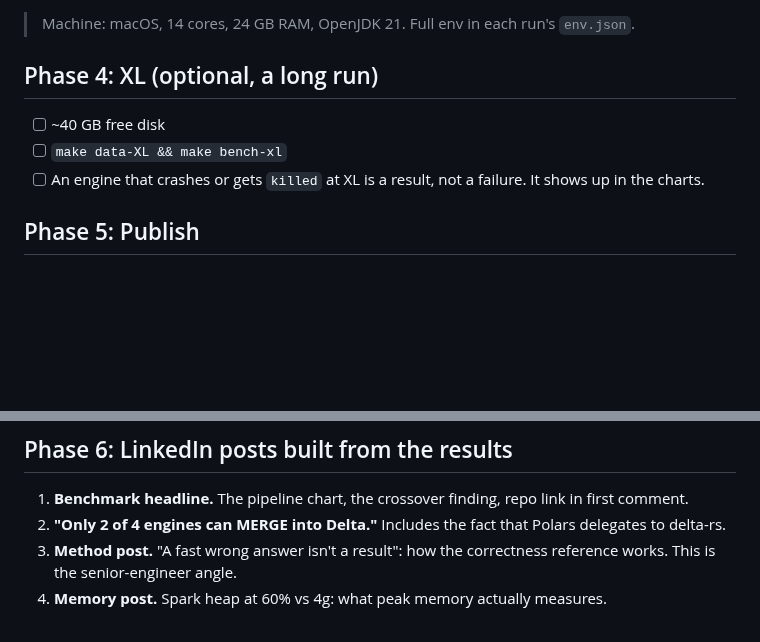
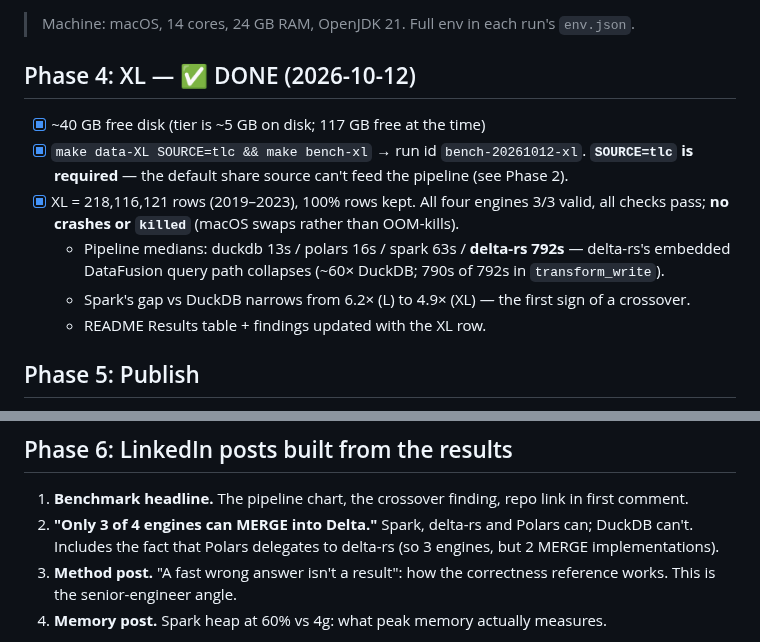
Before and after one commit to pallavi-chandrashekar/pipeline-engine-bench, a Markdown page: PLAN.md, 2 parts joined by grey strips. Drawn GitHub-style; blank space fills up the shorter version.

```diff
--- a/PLAN.md
+++ b/PLAN.md
@@ -86,12 +86,17 @@ Tick boxes as you go, and keep this file in the repo so the status is visible.
 
 > Machine: macOS, 14 cores, 24 GB RAM, OpenJDK 21. Full env in each run's `env.json`.
 
-## Phase 4: XL (optional, a long run)
+## Phase 4: XL — ✅ DONE (2026-10-12)
 
-- [ ] ~40 GB free disk
-- [ ] `make data-XL && make bench-xl`
-- [ ] An engine that crashes or gets `killed` at XL is a result, not a failure. It shows up in
-  the charts.
+- [x] ~40 GB free disk (tier is ~5 GB on disk; 117 GB free at the time)
+- [x] `make data-XL SOURCE=tlc && make bench-xl` → run id `bench-20261012-xl`. **`SOURCE=tlc` is
+  required** — the default share source can't feed the pipeline (see Phase 2).
+- [x] XL = 218,116,121 rows (2019–2023), 100% rows kept. All four engines 3/3 valid, all checks
+  pass; **no crashes or `killed`** (macOS swaps rather than OOM-kills).
+  - Pipeline medians: duckdb 13s / polars 16s / spark 63s / **delta-rs 792s** — delta-rs's embedded
+    DataFusion query path collapses (~60× DuckDB; 790s of 792s in `transform_write`).
+  - Spark's gap vs DuckDB narrows from 6.2× (L) to 4.9× (XL) — the first sign of a crossover.
+  - README Results table + findings updated with the XL row.
 
 ## Phase 5: Publish
 
@@ -107,7 +112,8 @@ Tick boxes as you go, and keep this file in the repo so the status is visible.
 ## Phase 6: LinkedIn posts built from the results
 
 1. **Benchmark headline.** The pipeline chart, the crossover finding, repo link in first comment.
-2. **"Only 2 of 4 engines can MERGE into Delta."** Includes the fact that Polars delegates to delta-rs.
+2. **"Only 3 of 4 engines can MERGE into Delta."** Spark, delta-rs and Polars can; DuckDB can't.
+   Includes the fact that Polars delegates to delta-rs (so 3 engines, but 2 MERGE implementations).
 3. **Method post.** "A fast wrong answer isn't a result": how the correctness reference works.
    This is the senior-engineer angle.
 4. **Memory post.** Spark heap at 60% vs 4g: what peak memory actually measures.
```
Also changed, not shown: README.md (+23 -18 lines), results/bench-20261012-xl/summary.md (added, +52 -0 lines), results/bench-20261012-xl/merge_time.png (added), results/bench-20261012-xl/peak_memory.png (added), results/bench-20261012-xl/pipeline_time.png (added), 4 other files.
